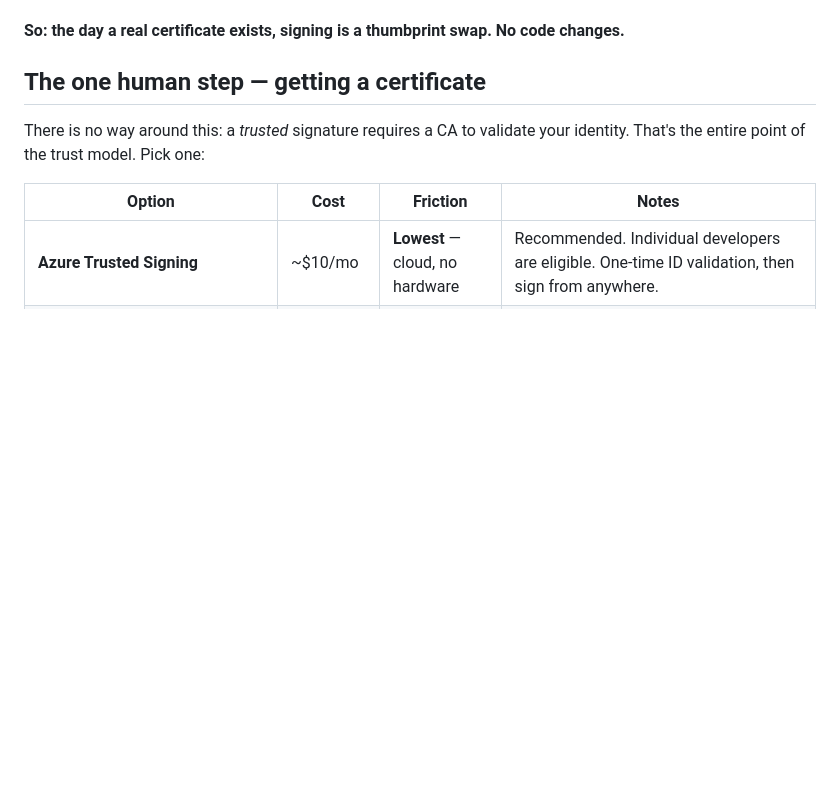
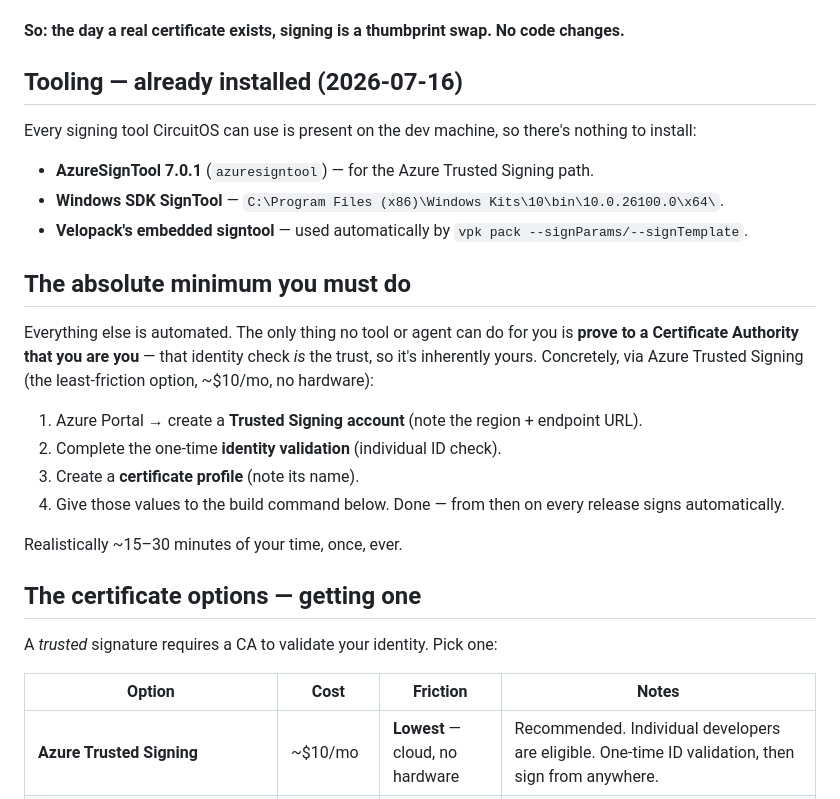
Before and after one commit to shortcircuit819-arch/CircuitOS, a Markdown page: docs/release-signing.md, the part around the change. GitHub-like rendering; blank space fills up the shorter version.

Commit message:
docs: signing toolchain fully installed; minimal-interference path
AzureSignTool 7.0.1 installed (Azure Trusted Signing path); SDK SignTool and
Velopack's embedded signtool already present. release-signing.md records the
tooling as done and the one irreducible human step (CA identity validation).

Co-Authored-By: Claude Opus 4.8 <noreply@anthropic.com>

```diff
--- a/docs/release-signing.md
+++ b/docs/release-signing.md
@@ -20,10 +20,30 @@ Proven on 2026-07-16 with a throwaway self-signed certificate: SignTool discover
 
 **So: the day a real certificate exists, signing is a thumbprint swap. No code changes.**
 
-## The one human step — getting a certificate
+## Tooling — already installed (2026-07-16)
 
-There is no way around this: a *trusted* signature requires a CA to validate your identity. That's the
-entire point of the trust model. Pick one:
+Every signing tool CircuitOS can use is present on the dev machine, so there's nothing to install:
+
+- **AzureSignTool 7.0.1** (`azuresigntool`) — for the Azure Trusted Signing path.
+- **Windows SDK SignTool** — `C:\Program Files (x86)\Windows Kits\10\bin\10.0.26100.0\x64\`.
+- **Velopack's embedded signtool** — used automatically by `vpk pack --signParams/--signTemplate`.
+
+## The absolute minimum you must do
+
+Everything else is automated. The only thing no tool or agent can do for you is **prove to a Certificate
+Authority that you are you** — that identity check *is* the trust, so it's inherently yours. Concretely,
+via Azure Trusted Signing (the least-friction option, ~$10/mo, no hardware):
+
+1. Azure Portal → create a **Trusted Signing account** (note the region + endpoint URL).
+2. Complete the one-time **identity validation** (individual ID check).
+3. Create a **certificate profile** (note its name).
+4. Give those values to the build command below. Done — from then on every release signs automatically.
+
+Realistically ~15–30 minutes of your time, once, ever.
+
+## The certificate options — getting one
+
+A *trusted* signature requires a CA to validate your identity. Pick one:
 
 | Option | Cost | Friction | Notes |
 |---|---|---|---|
```
